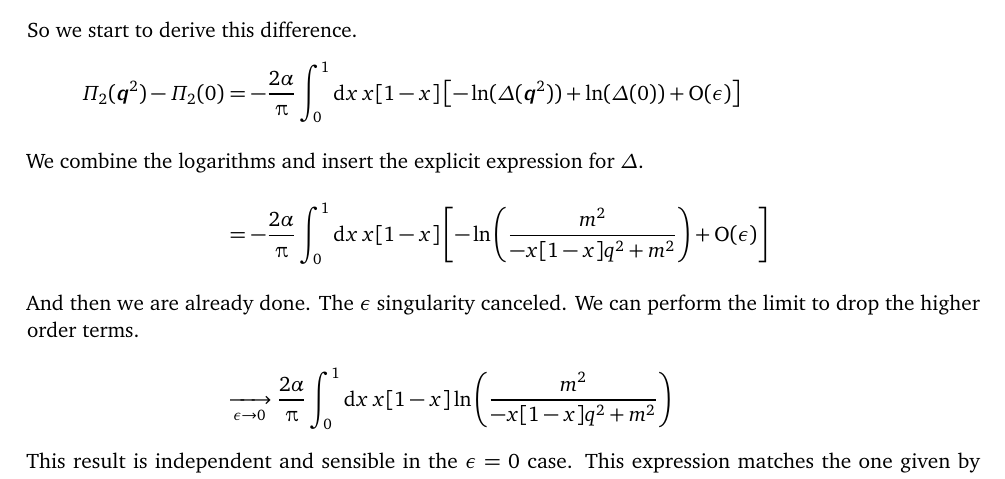
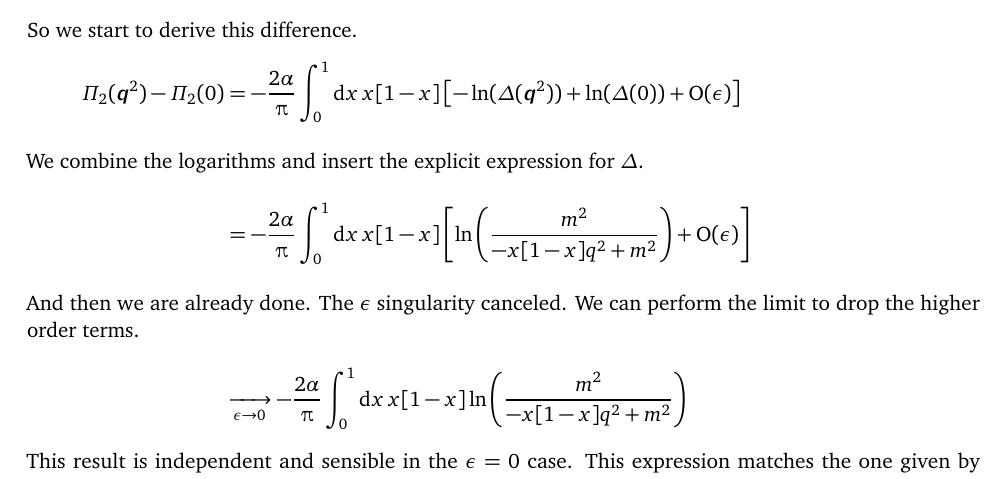
Before and after one commit to martin-ueding/physics7501-problem-sets, a LaTeX document (02/physics7501-02-handed_in.tex): part of page 10 of 10, cut so that both start at the same text. Compiled offline with pdfLaTeX; an older LaTeX class or package is replaced by its successor.

Commit message:
Fix sign mistake

```diff
--- a/02/physics7501-02-handed_in.tex
+++ b/02/physics7501-02-handed_in.tex
@@ -705,13 +705,13 @@ So we start to derive this difference.
     }
     &= - \frac{2 \alpha}{\piup}
     \int_0^1 \dif x \, x [1-x]
-    \sbr{- \ln\del{\frac{m^2}{-x[1-x] q^2 + m^2}} + \mathrm O(\epsilon)}
+    \sbr{\ln\del{\frac{m^2}{-x[1-x] q^2 + m^2}} + \mathrm O(\epsilon)}
     \intertext{%
         And then we are already done. The $\epsilon$ singularity canceled. We
         can perform the limit to drop the higher order terms.
     }
     &\xrightarrow[\epsilon\to0]{}
-    \frac{2 \alpha}{\piup}
+    - \frac{2 \alpha}{\piup}
     \int_0^1 \dif x \, x [1-x]
     \ln\del{\frac{m^2}{-x[1-x] q^2 + m^2}}
 \end{align*}
```
